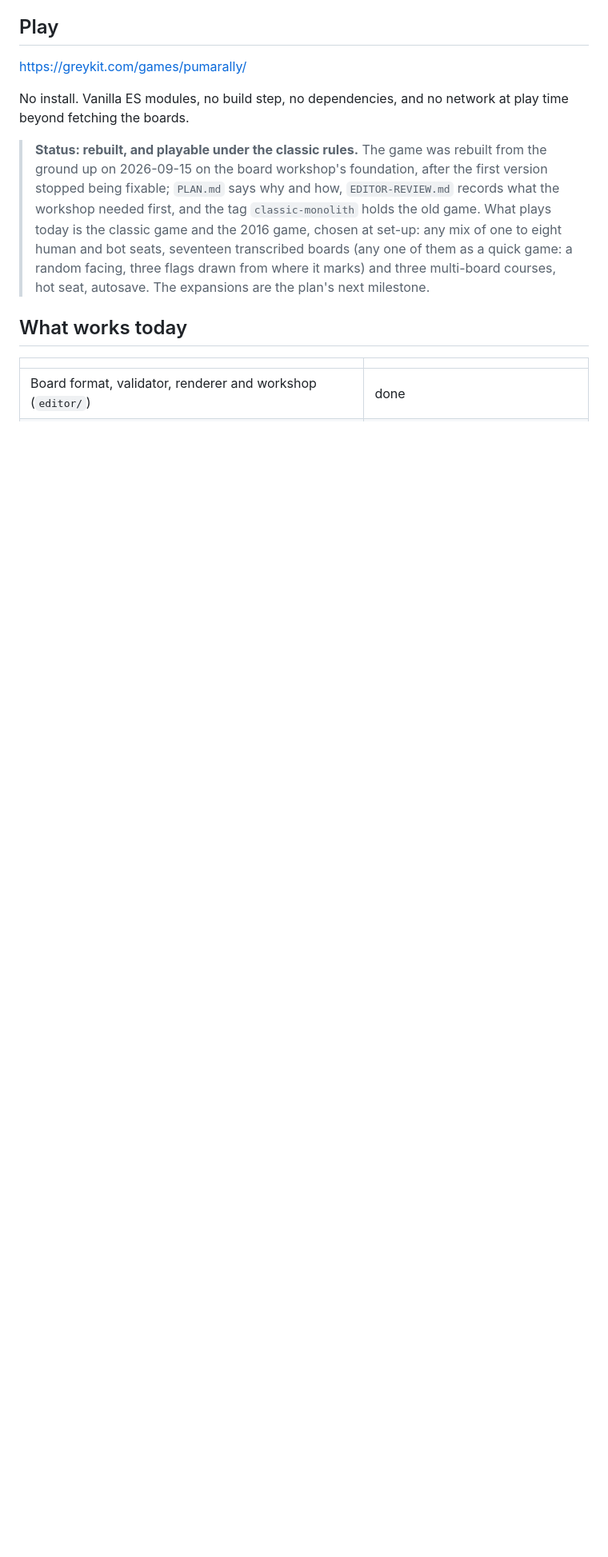
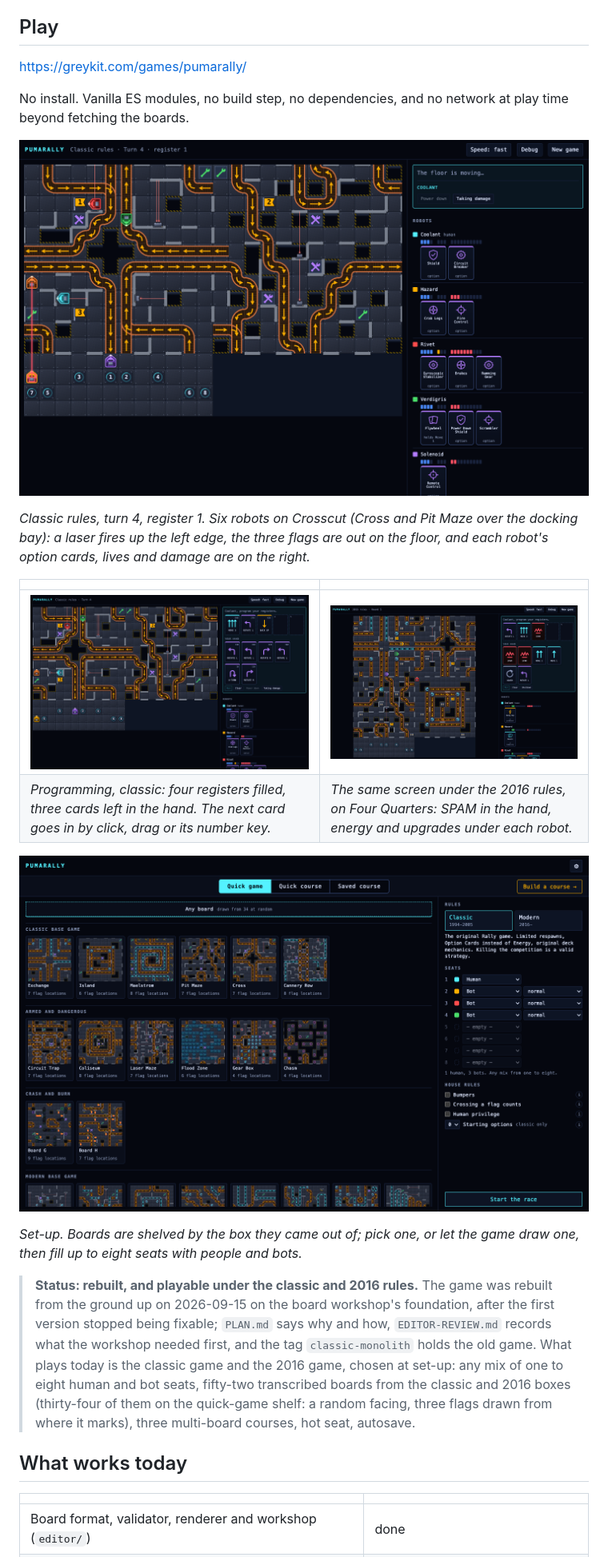
Before and after one commit to greykit-apps/games-pumarally, a Markdown page: README.md, the part around one of its changes. Shown at 80% size. Rendered like a GitHub page; pictures changed too: docs/screenshots/classic-laser.png (added), docs/screenshots/classic-program.png (added), docs/screenshots/modern-program.png (added); blank space fills up the shorter version.

Commit message:
The README shows the game mid-race
Three mid-game screenshots (a laser firing on Crosscut, programming under
each book) and the set-up screen, under docs/screenshots/. The status box
and two table rows had fallen behind: fifty-two boards rather than
seventeen, the 2016 floor is printed by shipped boards now, and the boards
mark their own flag locations.

Co-Authored-By: Claude Opus 5.5 <noreply@anthropic.com>

```diff
--- a/README.md
+++ b/README.md
@@ -16,15 +16,33 @@ drawings and the layouts are hand-transcribed tile data.
 No install. Vanilla ES modules, no build step, no dependencies, and no network
 at play time beyond fetching the boards.
 
-> **Status: rebuilt, and playable under the classic rules.** The game was
+![Turn 4 of a six-robot race under the classic rules: a laser fires up the left edge and each robot's option cards sit in the panel](docs/screenshots/classic-laser.png)
+
+*Classic rules, turn 4, register 1. Six robots on Crosscut (Cross and Pit
+Maze over the docking bay): a laser fires up the left edge, the three flags
+are out on the floor, and each robot's option cards, lives and damage are on
+the right.*
+
+| | |
+|---|---|
+| ![Programming registers under the classic rules: four cards placed, three left in hand](docs/screenshots/classic-program.png) | ![Programming under the 2016 rules: SPAM damage cards in the hand and upgrades bought with energy](docs/screenshots/modern-program.png) |
+| *Programming, classic: four registers filled, three cards left in the hand. The next card goes in by click, drag or its number key.* | *The same screen under the 2016 rules, on Four Quarters: SPAM in the hand, energy and upgrades under each robot.* |
+
+![The new-game screen: boards grouped by the box they came from on the left, rules, seats and house rules on the right](docs/screenshots/setup.png)
+
+*Set-up. Boards are shelved by the box they came out of; pick one, or let the
+game draw one, then fill up to eight seats with people and bots.*
+
+> **Status: rebuilt, and playable under the classic and 2016 rules.** The game was
 > rebuilt from the ground up on 2026-09-15 on the board workshop's
 > foundation, after the first version stopped being fixable; `PLAN.md` says
 > why and how, `EDITOR-REVIEW.md` records what the workshop needed first, and
 > the tag `classic-monolith` holds the old game. What plays today is the
 > classic game and the 2016 game, chosen at set-up: any mix of one to eight
-> human and bot seats, seventeen transcribed boards (any one of them as a quick
-> game: a random facing, three flags drawn from where it marks) and three
-> multi-board courses, hot seat, autosave. The expansions are the plan's next milestone.
+> human and bot seats, fifty-two transcribed boards from the classic and 2016
+> boxes (thirty-four of them on the quick-game shelf: a random facing, three
+> flags drawn from where it marks), three multi-board courses, hot seat,
+> autosave.
 
 ## What works today
 
```
Also changed, not shown: other parts of README.md (+3 -2 lines).
